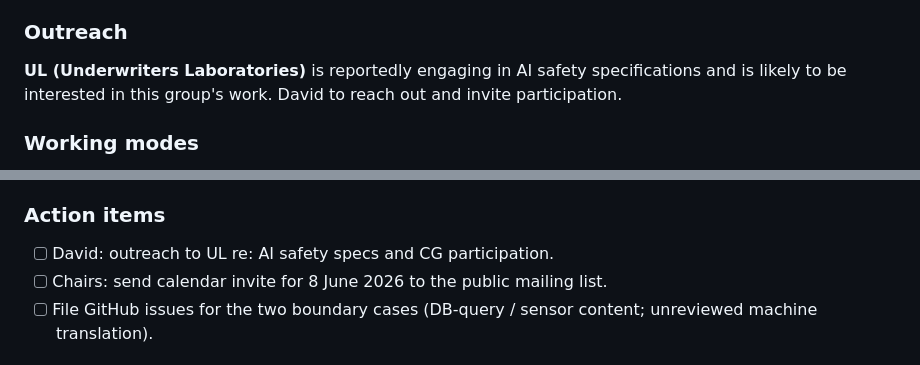
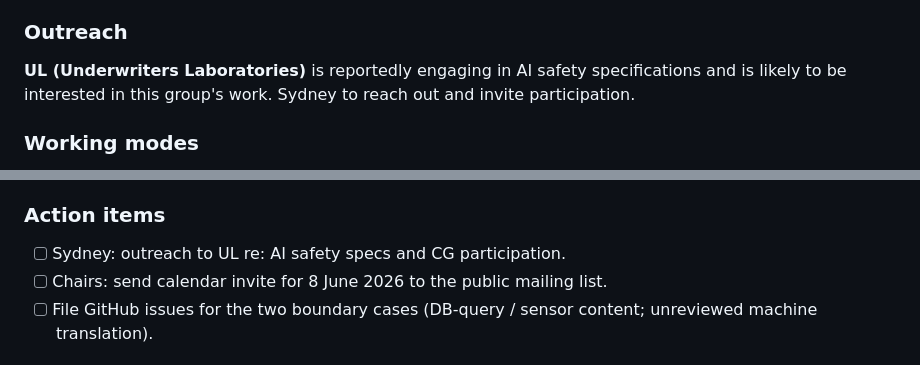
Before and after one commit to w3c-cg/ai-content-disclosure, a Markdown page: minutes/20260511/README.md, 2 parts joined by grey strips. Rendered like a GitHub page.

Commit message:
Correct UL outreach owner to Sydney
Sydney is the one reaching out to UL re: AI safety specs, not David.
Updates both the Outreach section and the action items list.

Co-Authored-By: Claude Opus 4.7 (1M context) <noreply@anthropic.com>

```diff
--- a/minutes/20260511/README.md
+++ b/minutes/20260511/README.md
@@ -54,7 +54,7 @@ No new mechanism proposals today. Current draft (`ai-disclosure` attribute + `<m
 
 ### Outreach
 
-**UL (Underwriters Laboratories)** is reportedly engaging in AI safety specifications and is likely to be interested in this group's work. David to reach out and invite participation.
+**UL (Underwriters Laboratories)** is reportedly engaging in AI safety specifications and is likely to be interested in this group's work. Sydney to reach out and invite participation.
 
 ### Working modes
 
@@ -68,7 +68,7 @@ No new mechanism proposals today. Current draft (`ai-disclosure` attribute + `<m
 
 ### Action items
 
-- [ ] David: outreach to UL re: AI safety specs and CG participation.
+- [ ] Sydney: outreach to UL re: AI safety specs and CG participation.
 - [ ] Chairs: send calendar invite for 8 June 2026 to the public mailing list.
 - [ ] File GitHub issues for the two boundary cases (DB-query / sensor content; unreviewed machine translation).
 
```
